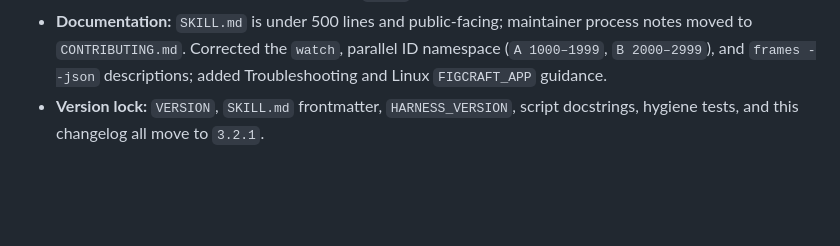
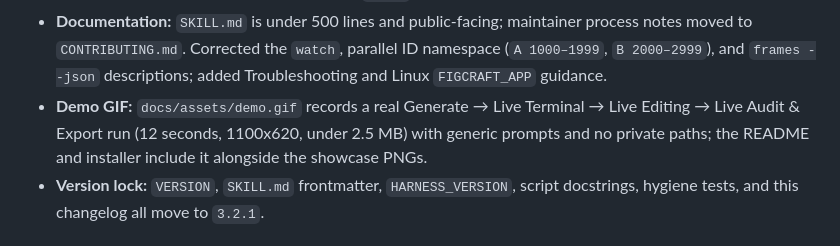
Before and after one commit to shirokun20/kuron-design-figcraft, a Markdown page: CHANGELOG.md, the part around the change. GitHub-like rendering; blank space fills up the shorter version.

Commit message:
docs: add real v3.2.1 workflow demo GIF
Record the Generate, Live Terminal, Live Editing, and Live Audit & Export flow from a real run, wire the 12-second demo into README.md and install.sh, and document it in the changelog.

```diff
--- a/CHANGELOG.md
+++ b/CHANGELOG.md
@@ -38,6 +38,10 @@ One version for the whole package: `VERSION`, the `SKILL.md` frontmatter, and
   process notes moved to `CONTRIBUTING.md`. Corrected the `watch`, parallel ID
   namespace (`A 1000–1999`, `B 2000–2999`), and `frames --json` descriptions;
   added Troubleshooting and Linux `FIGCRAFT_APP` guidance.
+- **Demo GIF:** `docs/assets/demo.gif` records a real Generate → Live Terminal
+  → Live Editing → Live Audit & Export run (12 seconds, 1100x620, under 2.5 MB)
+  with generic prompts and no private paths; the README and installer include
+  it alongside the showcase PNGs.
 - **Version lock:** `VERSION`, `SKILL.md` frontmatter, `HARNESS_VERSION`, script
   docstrings, hygiene tests, and this changelog all move to `3.2.1`.
 
```
Also changed, not shown: README.md (+4 -0 lines), docs/assets/demo.gif (added), 1 other file.
